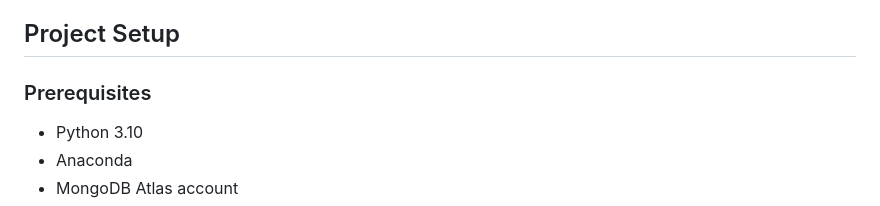
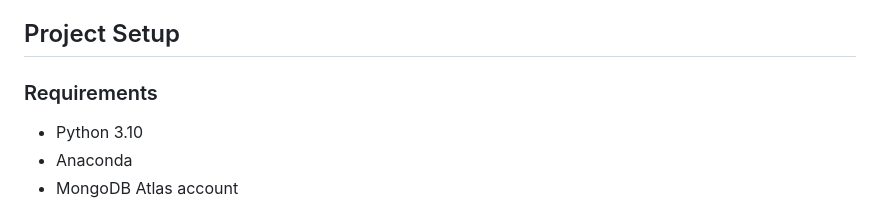
Before and after one commit to pedronatanaelfs/clash_royale_bd, a Markdown page: README.md, the part around the change. GitHub-like rendering.

```diff
--- a/README.md
+++ b/README.md
@@ -5,7 +5,7 @@ This project aims to store and analyze battle data from the game Clash Royale in
 
 ## Project Setup
 
-### Prerequisites
+### Requirements
 
 - Python 3.10
 - Anaconda
```
